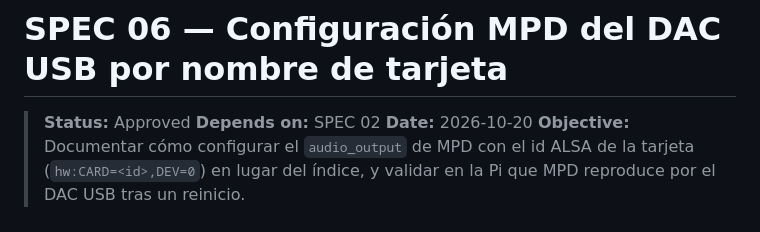
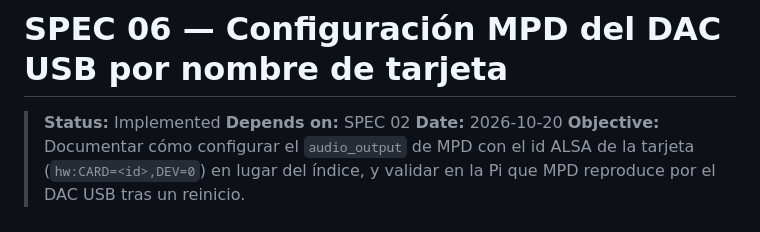
Before and after one commit to FireMask/OpenPlayer, a Markdown page: specs/06-mpd-usb-dac-card-name.md, the part around one of its changes. Rendered like a GitHub page.

Commit message:
feat: Update status to implemented and mark documentation tasks as completed for MPD USB DAC configuration

```diff
--- a/specs/06-mpd-usb-dac-card-name.md
+++ b/specs/06-mpd-usb-dac-card-name.md
@@ -1,6 +1,6 @@
 # SPEC 06 — Configuración MPD del DAC USB por nombre de tarjeta
 
-> **Status:** Approved
+> **Status:** Implemented
 > **Depends on:** SPEC 02
 > **Date:** 2026-10-20
 > **Objective:** Documentar cómo configurar el `audio_output` de MPD con el id ALSA de la tarjeta (`hw:CARD=<id>,DEV=0`) en lugar del índice, y validar en la Pi que MPD reproduce por el DAC USB tras un reinicio.
```
Also changed, not shown: other parts of specs/06-mpd-usb-dac-card-name.md (+8 -8 lines).
